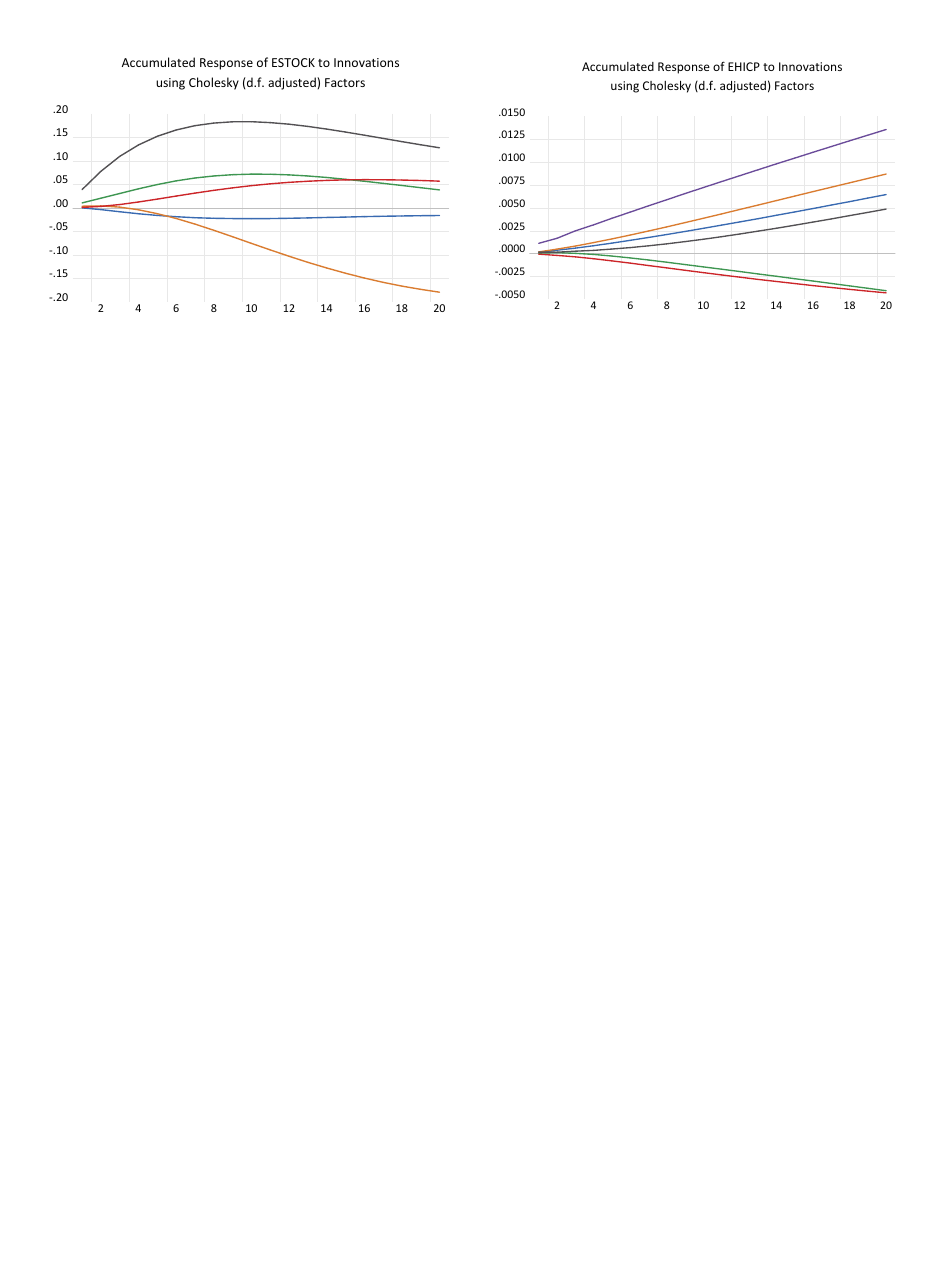
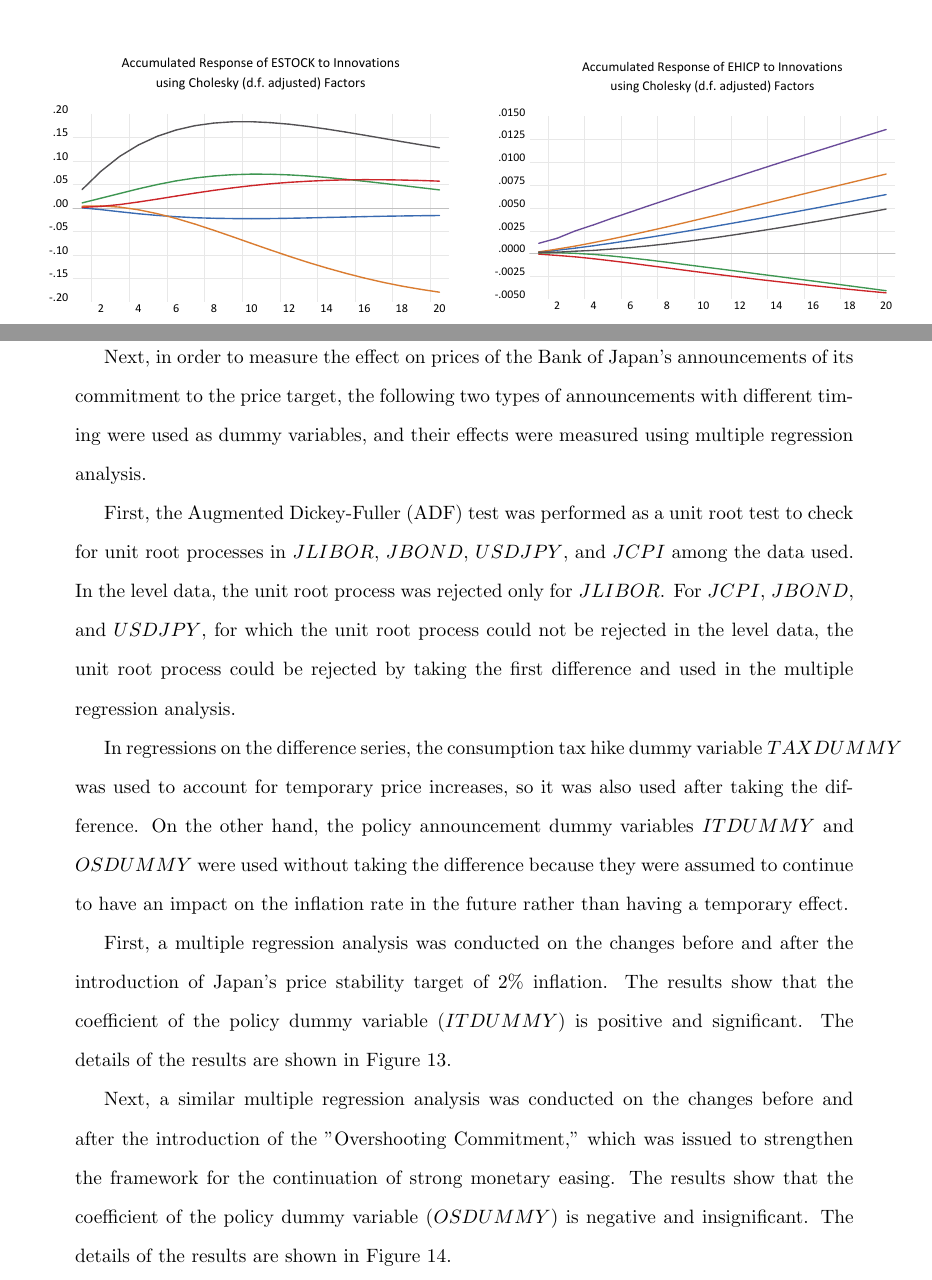
Before and after one commit to KimuraYu45z/An-positive-analysis-of-the-monetary-spillover-channels-in-Europe-and-Japan, a LaTeX document (projects/main/graduation_20210104.tex): part of page 28 of 29 before the commit and two parts of pages 28 and 29 of 31 after it, the two joined at a grey line, cut so that both start at the same text, the shorter picture padded with empty space. The pictures show the PDF file projects/main/graduation_20210104.pdf that the author committed with the source.

Commit message:
feat: multiple regression

```diff
--- a/projects/main/graduation_20210104.tex
+++ b/projects/main/graduation_20210104.tex
@@ -608,6 +608,58 @@ On the other hand, there was no decline in the long-term interest rate due to th
 \end{figure}
 
 \newpage
+
 \subsection{Multiple regression analysis}
 
+Next, in order to measure the effect on prices of the Bank of Japan's announcements of its commitment to the price target, the following two types of announcements with different timing were used as dummy variables, and their effects were measured using multiple regression analysis.
+
+First, the Augmented Dickey-Fuller (ADF) test was performed as a unit root test to check for unit root processes in $JLIBOR$, $JBOND$, $USDJPY$, and $JCPI$ among the data used.
+In the level data, the unit root process was rejected only for $JLIBOR$.
+For $JCPI$, $JBOND$, and $USDJPY$, for which the unit root process could not be rejected in the level data, the unit root process could be rejected by taking the first difference and used in the multiple regression analysis.
+
+In regressions on the difference series, the consumption tax hike dummy variable $TAXDUMMY$ was used to account for temporary price increases, so it was also used after taking the difference.
+On the other hand, the policy announcement dummy variables $ITDUMMY$ and $OSDUMMY$ were used without taking the difference because they were assumed to continue to have an impact on the inflation rate in the future rather than having a temporary effect.
+
+First, a multiple regression analysis was conducted on the changes before and after the introduction of Japan's price stability target of 2\% inflation.
+The results show that the coefficient of the policy dummy variable ($ITDUMMY$) is positive and significant. The details of the results are shown in Figure 13.
+
+Next, a similar multiple regression analysis was conducted on the changes before and after the introduction of the "Overshooting Commitment," which was issued to strengthen the framework for the continuation of strong monetary easing.
+The results show that the coefficient of the policy dummy variable ($OSDUMMY$) is negative and insignificant. The details of the results are shown in Figure 14.
+
+\newpage
+
+\begin{figure}[!htbp]
+    \centering
+    \caption{The results of multiple regression analysis with the introduction of inflation targeting}
+    \vspace{5pt}
+    \includegraphics[width=11cm]{it.pdf}
+
+    The null hypothesis for $ITDUMMY$ is rejected at the 5\% significance level.
+\end{figure}
+
+\begin{figure}[!htbp]
+    \centering
+    \caption{The results of multiple regression analysis with the introduction of overshooting commitment}
+    \vspace{5pt}
+    \includegraphics[width=11cm]{os.pdf}
+\end{figure}
+
+\newpage
+
+\subsection{Discussion of Analysis Results}
+
+
+
+
+
+
+
+
+
+
+
+
+
+
+
 \end{document}
```
Also changed, not shown: projects/japanse/修正卒論_大村瀬奈_20210104.pdf (added), projects/main/graduation_20210104.pdf, projects/main/it.pdf (added), projects/main/os.pdf (added), 7 other files.
